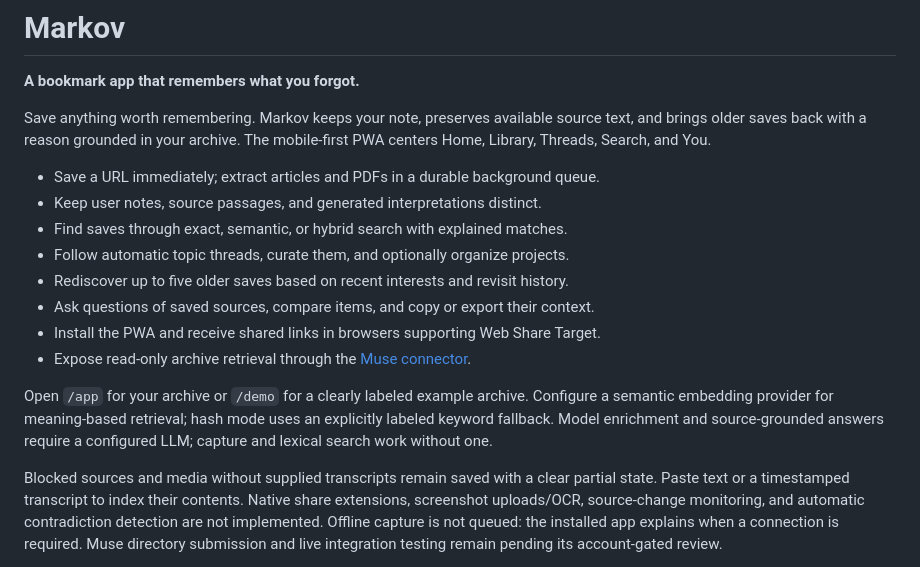
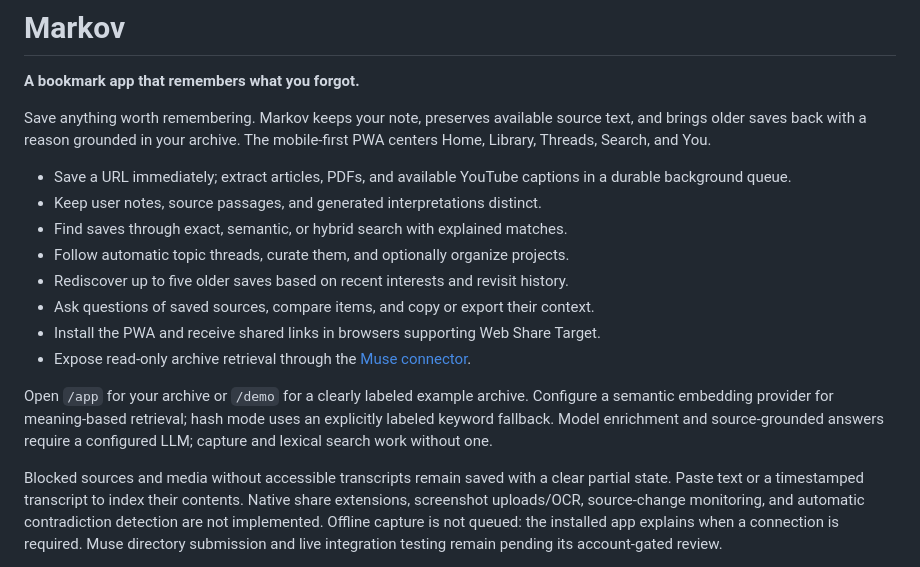
Before and after one commit to Okohedeki/markov-engine, a Markdown page: README.md, the part around the change. Drawn GitHub-style.

Commit message:
Document available-caption extraction and its source-access boundary

```diff
--- a/README.md
+++ b/README.md
@@ -6,7 +6,8 @@ Save anything worth remembering. Markov keeps your note, preserves available
 source text, and brings older saves back with a reason grounded in your archive.
 The mobile-first PWA centers Home, Library, Threads, Search, and You.
 
-- Save a URL immediately; extract articles and PDFs in a durable background queue.
+- Save a URL immediately; extract articles, PDFs, and available YouTube captions
+  in a durable background queue.
 - Keep user notes, source passages, and generated interpretations distinct.
 - Find saves through exact, semantic, or hybrid search with explained matches.
 - Follow automatic topic threads, curate them, and optionally organize projects.
@@ -20,7 +21,7 @@ Configure a semantic embedding provider for meaning-based retrieval; hash mode
 uses an explicitly labeled keyword fallback. Model enrichment and source-grounded
 answers require a configured LLM; capture and lexical search work without one.
 
-Blocked sources and media without supplied transcripts remain saved with a clear
+Blocked sources and media without accessible transcripts remain saved with a clear
 partial state. Paste text or a timestamped transcript to index their contents.
 Native share extensions, screenshot uploads/OCR, source-change monitoring, and
 automatic contradiction detection are not implemented. Offline capture is not
```
